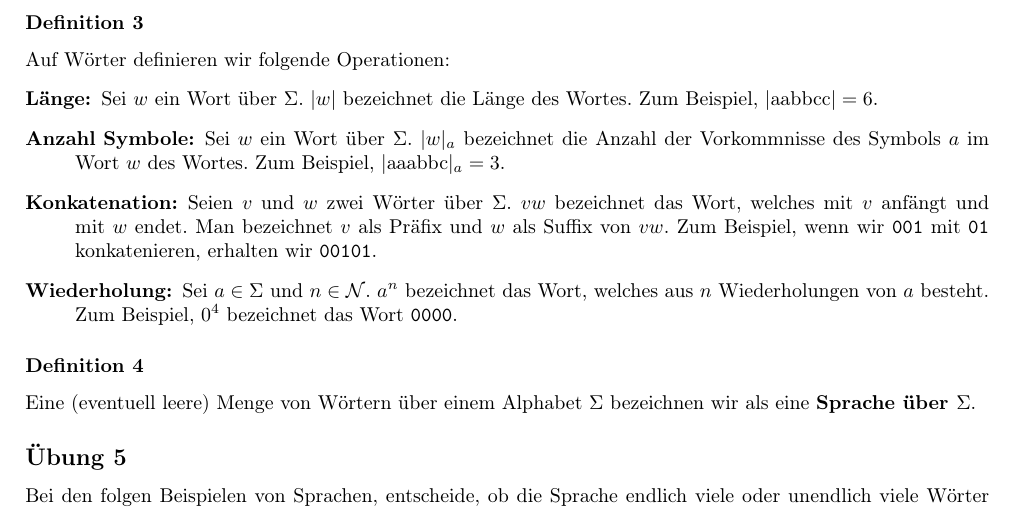
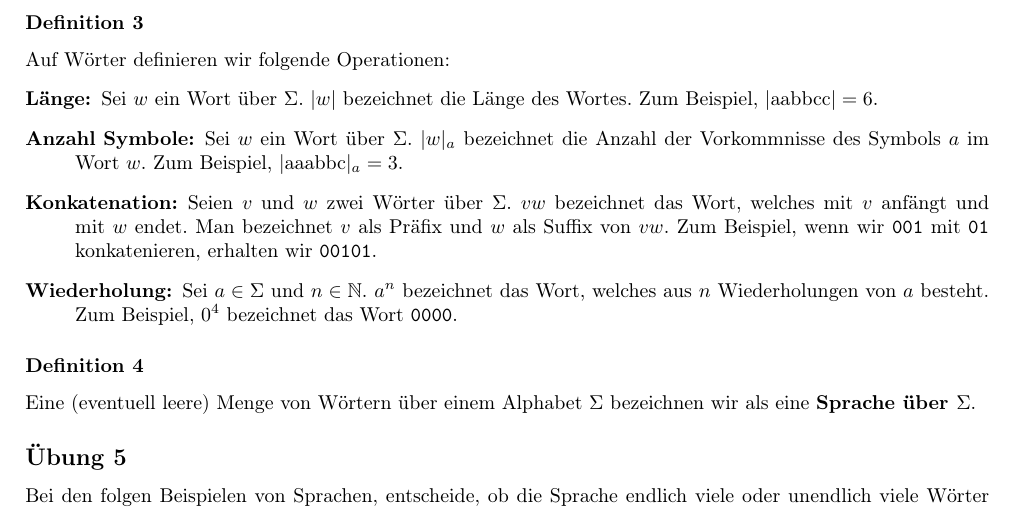
Before and after one commit to shasfin/amaximov_bp1, a LaTeX document (Automatentheorie/arbeitsblatt.tex): part of page 4 of 6, cut so that both start at the same text. Compiled offline with pdfLaTeX.

Commit message:
Correct typos

```diff
--- a/Automatentheorie/arbeitsblatt.tex
+++ b/Automatentheorie/arbeitsblatt.tex
@@ -281,9 +281,9 @@ Schreibe zu jeder Symbolfolge jeweils das kleinste Alphabet \(\Sigma\), so dass
 Auf Wörter definieren wir folgende Operationen:
 \begin{description}
     \item[Länge:] Sei \(w\) ein Wort über \(\Sigma\). \(\abs{w}\) bezeichnet die Länge des Wortes. Zum Beispiel, \(\abs{\text{aabbcc}}=6\).
-    \item[Anzahl Symbole:] Sei \(w\) ein Wort über \(\Sigma\). \(\abs{w}_a\) bezeichnet die Anzahl der Vorkommnisse des Symbols \(a\) im Wort \(w\) des Wortes. Zum Beispiel, \(\abs{\text{aaabbc}}_a=3\).
+    \item[Anzahl Symbole:] Sei \(w\) ein Wort über \(\Sigma\). \(\abs{w}_a\) bezeichnet die Anzahl der Vorkommnisse des Symbols \(a\) im Wort \(w\). Zum Beispiel, \(\abs{\text{aaabbc}}_a=3\).
     \item[Konkatenation:] Seien \(v\) und \(w\) zwei Wörter über \(\Sigma\). \(vw\) bezeichnet das Wort, welches mit \(v\) anfängt und mit \(w\) endet. Man bezeichnet \(v\) als Präfix und \(w\) als Suffix von \(vw\). Zum Beispiel, wenn wir \texttt{001} mit \texttt{01} konkatenieren, erhalten wir \texttt{00101}.
-    \item[Wiederholung:] Sei \(a \in \Sigma\) und \(n \in \mathcal{N}\). \(a^n\) bezeichnet das Wort, welches aus \(n\) Wiederholungen von \(a\) besteht. Zum Beispiel, \(\text{0}^4\) bezeichnet das Wort \texttt{0000}.
+    \item[Wiederholung:] Sei \(a \in \Sigma\) und \(n \in \mathbb{N}\). \(a^n\) bezeichnet das Wort, welches aus \(n\) Wiederholungen von \(a\) besteht. Zum Beispiel, \(\text{0}^4\) bezeichnet das Wort \texttt{0000}.
 \end{description}
 \end{definition}
 
```
Also changed, not shown: Automatentheorie/Automatentheorie_Arbeitsblatt.pdf.
